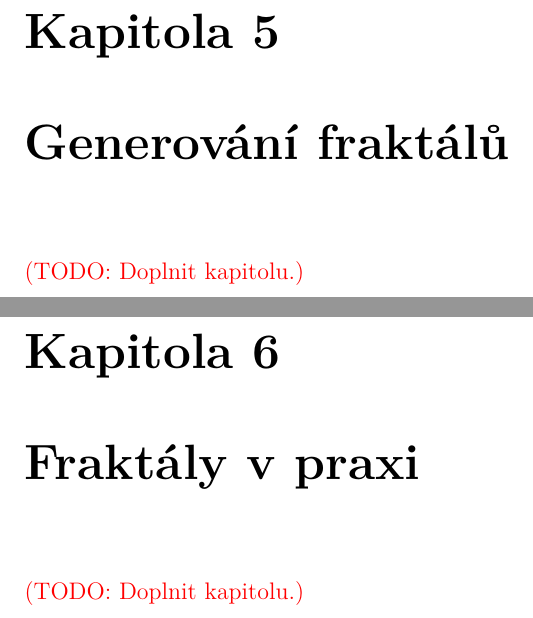
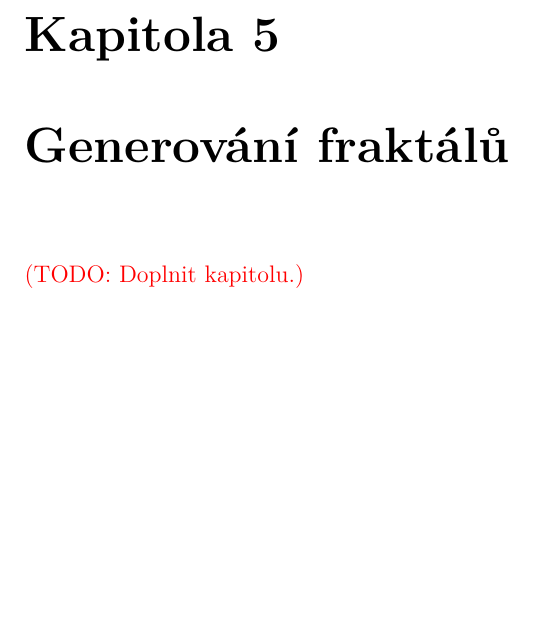
Before and after one commit to D4vEOFF/Fractal-Geometry-For-Experienced-Amateurs, a LaTeX thesis (Thesis/diploma-thesis.tex, which reads Thesis/06-fraktaly-v-praxi/ch06-fraktaly-v-praxi.tex): two parts of pages 21 and 23 of 26 before the commit and part of page 21 of 24 after it, the two joined at a grey line, cut so that both start at the same text, the shorter picture padded with empty space. Compiled offline with pdfLaTeX.

Commit message:
Odstraněna kapitola 6, opraveny drobné chyby

```diff
--- a/Thesis/06-fraktaly-v-praxi/ch06-fraktaly-v-praxi.tex
+++ /dev/null
@@ -1,2 +0,0 @@
-\chapter{Fraktály v~praxi}\label{chapter:fraktaly-v-praxi}
-\todo{Doplnit kapitolu.}
--- a/Thesis/diploma-thesis.tex
+++ b/Thesis/diploma-thesis.tex
@@ -85,7 +85,6 @@
 \include{03-hausdorffuv-mp/ch03-hausdorffuv-mp}
 \include{04-klasifikace-fraktalu/ch04-klasifikace-fraktalu}
 \include{05-generovani-fraktalu/ch05-generovani-fraktalu}
-\include{06-fraktaly-v-praxi/ch06-fraktaly-v-praxi}
 
 %%% Seznam použité literatury
 \include{99-literatura/literatura.tex}
```
Also changed, not shown: Thesis/04-klasifikace-fraktalu/s01-lsystemy.tex (+2 -2 lines), Thesis/diploma-thesis.pdf.
